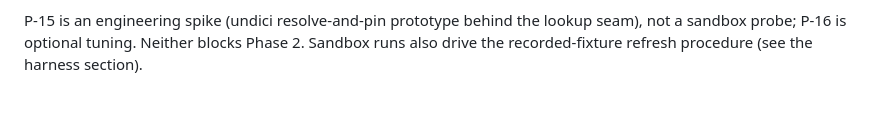
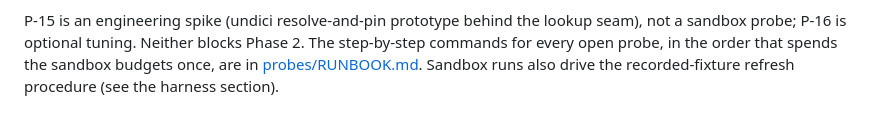
Before and after one commit to IvanBBaev/tiktok-mcp, a Markdown page: docs/TESTING.md, the part around the change. Drawn GitHub-style; blank space fills up the shorter version.

```diff
--- a/docs/TESTING.md
+++ b/docs/TESTING.md
@@ -1149,5 +1149,7 @@ end-to-end pass.
 
 P-15 is an engineering spike (undici resolve-and-pin prototype behind the
 lookup seam), not a sandbox probe; P-16 is optional tuning. Neither blocks
-Phase 2. Sandbox runs also drive the recorded-fixture refresh procedure
+Phase 2. The step-by-step commands for every open probe, in the order
+that spends the sandbox budgets once, are in
+[probes/RUNBOOK.md](probes/RUNBOOK.md). Sandbox runs also drive the recorded-fixture refresh procedure
 (see the harness section).
```
Also changed, not shown: docs/probes/PROBE-LOG.md (+2 -0 lines), docs/probes/RUNBOOK.md (added, +384 -0 lines).
